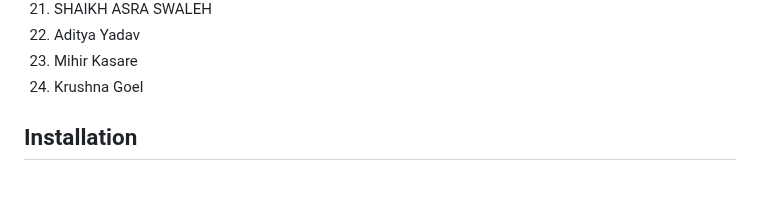
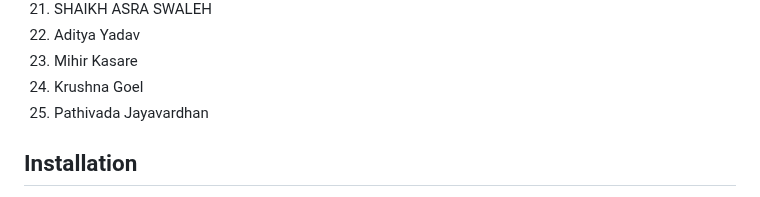
Before and after one commit to Yashasv-Prajapati/GrowS-IIT-Ropar-1, a Markdown page: Readme.md, the part around the change. Drawn GitHub-style.

```diff
--- a/Readme.md
+++ b/Readme.md
@@ -28,6 +28,7 @@ This is the repository contains our code for the [Inter IIT Tech Fest](https://i
 22. Aditya Yadav
 23. Mihir Kasare
 24. Krushna Goel
+25. Pathivada Jayavardhan
 
 ## Installation
 
```
